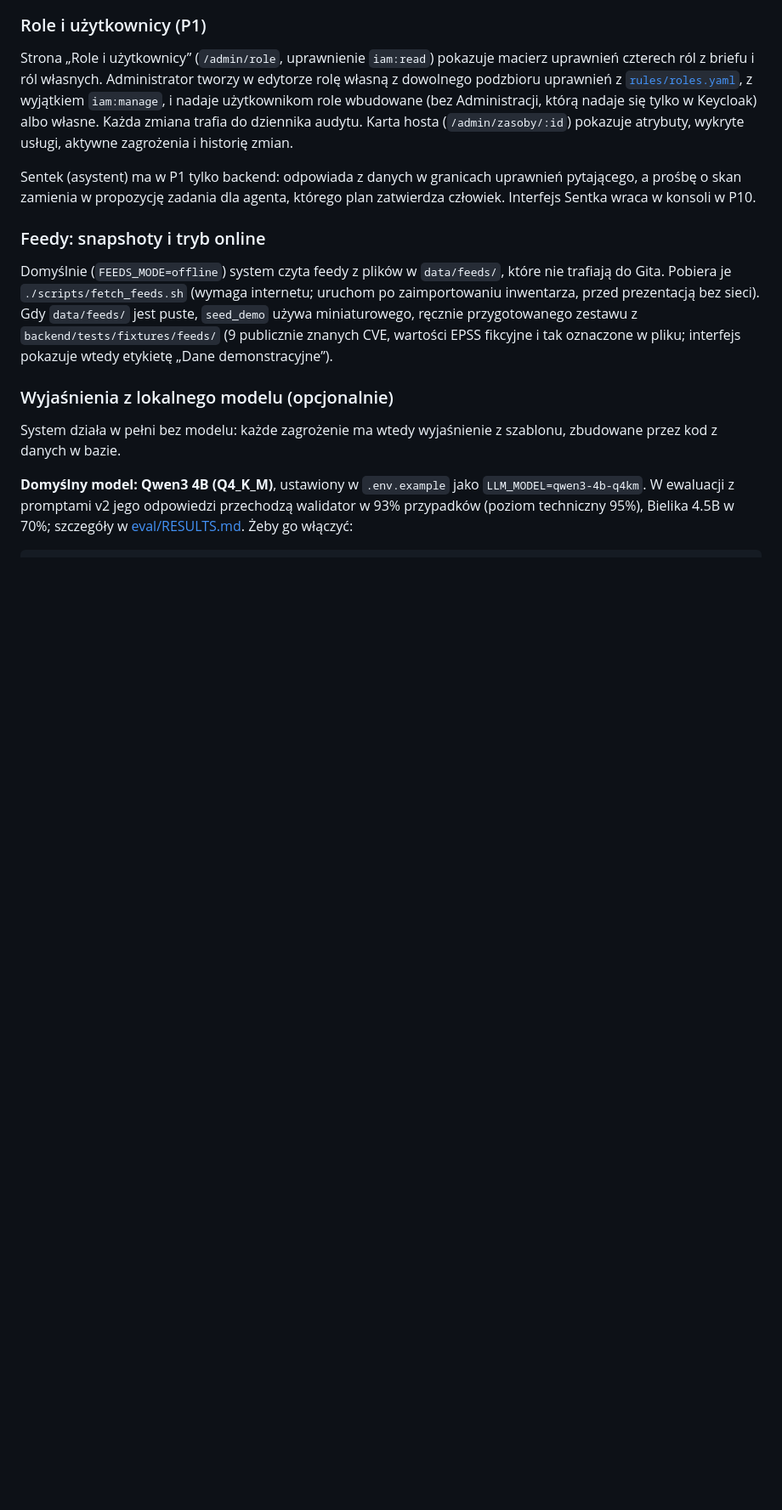
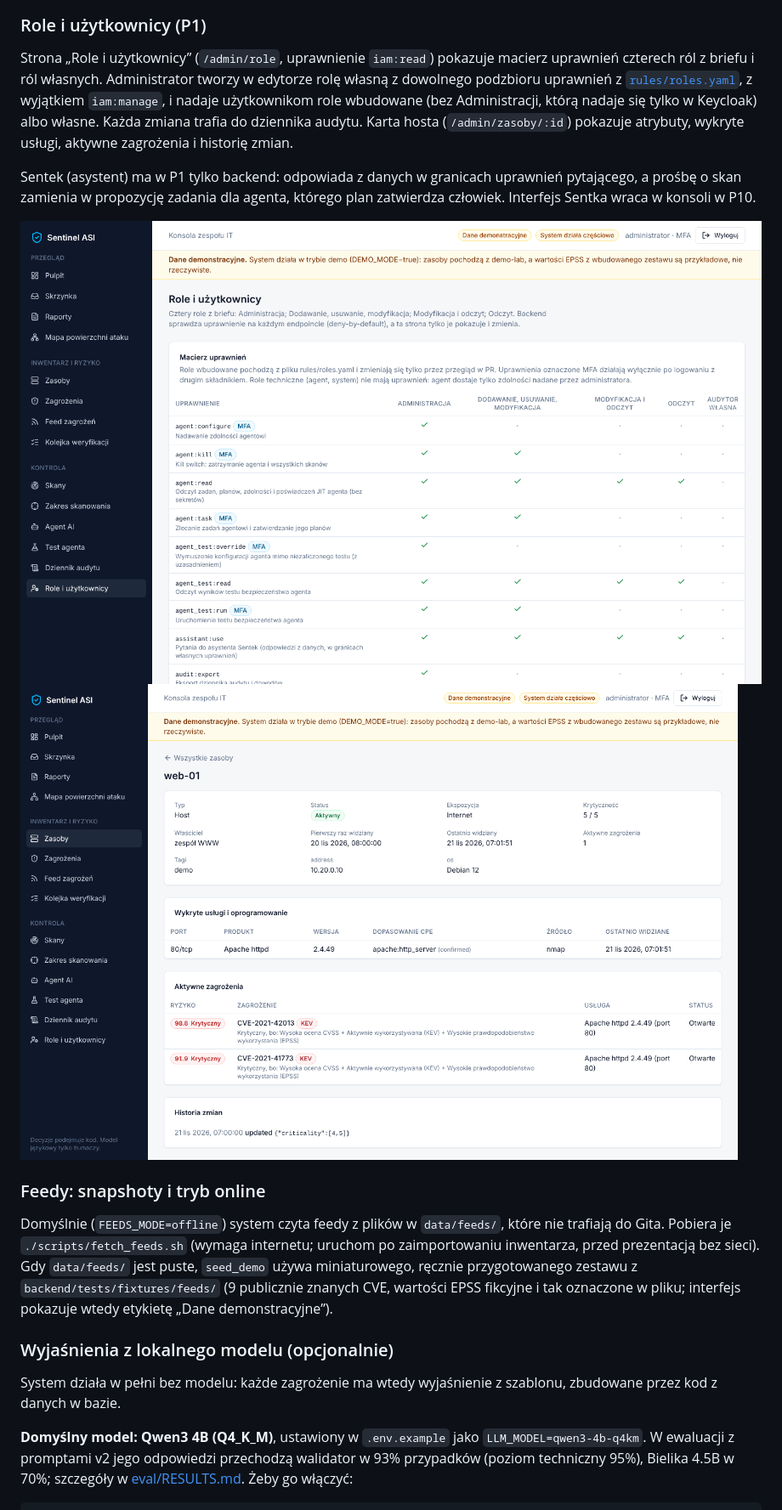
Before and after one commit to bartekmosionek12-bit/Sentinel, a Markdown page: README.md, the part around the change. Shown at 85% size. GitHub-like rendering; pictures changed too: docs/screenshots/p1-karta-hosta.png (added), docs/screenshots/p1-role.png (added); blank space fills up the shorter version.

Commit message:
docs: zrzuty strony ról i karty hosta (P1)
Co-Authored-By: Claude Opus 5.5 <noreply@anthropic.com>
Claude-Session: https://claude.ai/code/session_01AB4qRUtGv98vHN3P2uJa4h

```diff
--- a/README.md
+++ b/README.md
@@ -106,6 +106,9 @@ pokazuje atrybuty, wykryte usługi, aktywne zagrożenia i historię zmian.
 Sentek (asystent) ma w P1 tylko backend: odpowiada z danych w granicach uprawnień pytającego,
 a prośbę o skan zamienia w propozycję zadania dla agenta, którego plan zatwierdza człowiek.
 Interfejs Sentka wraca w konsoli w P10.
+
+![Role i użytkownicy](docs/screenshots/p1-role.png)
+![Karta hosta](docs/screenshots/p1-karta-hosta.png)
 
 ### Feedy: snapshoty i tryb online
 
```
